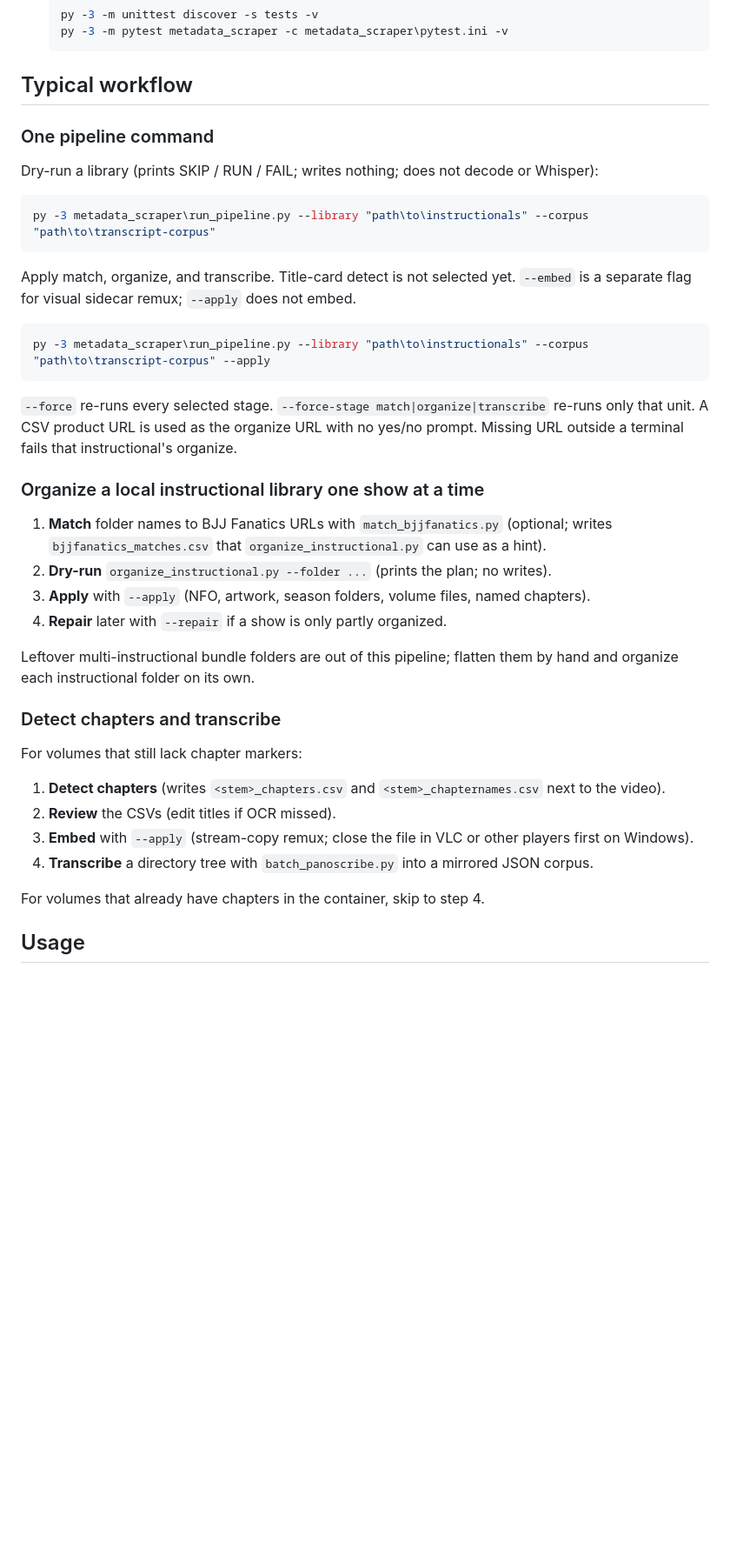
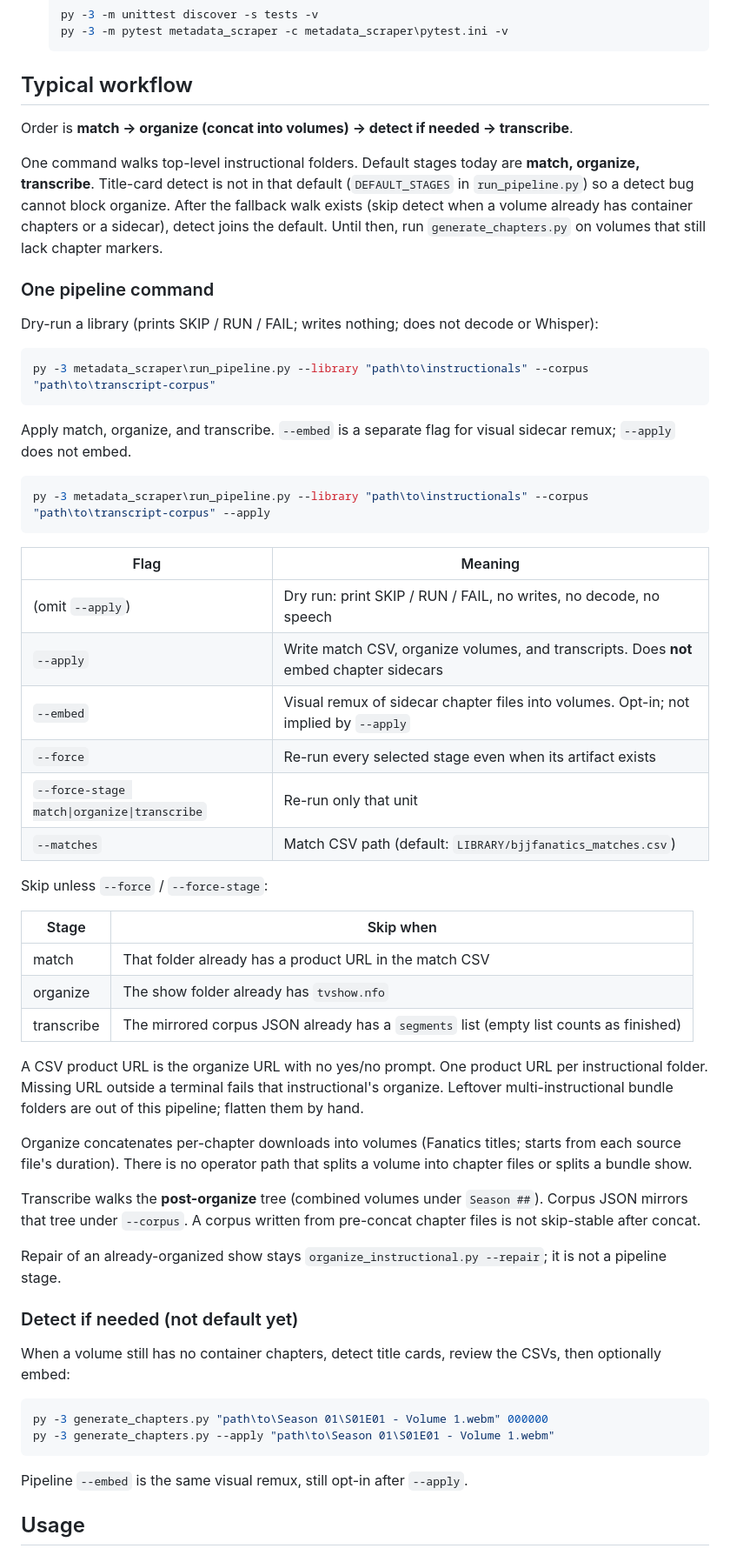
Before and after one commit to djsciman/video_transcriber_rag, a Markdown page: README.md, the part around one of its changes. Shown at 87% size. GitHub-like rendering; blank space fills up the shorter version.

````diff
--- a/README.md
+++ b/README.md
@@ -87,6 +87,10 @@ That pulls in `beautifulsoup4`, `lxml`, and `pytest`. The scraper talks to BJJ F
 
 ## Typical workflow
 
+Order is **match → organize (concat into volumes) → detect if needed → transcribe**.
+
+One command walks top-level instructional folders. Default stages today are **match, organize, transcribe**. Title-card detect is not in that default (`DEFAULT_STAGES` in `run_pipeline.py`) so a detect bug cannot block organize. After the fallback walk exists (skip detect when a volume already has container chapters or a sidecar), detect joins the default. Until then, run `generate_chapters.py` on volumes that still lack chapter markers.
+
 ### One pipeline command
 
 Dry-run a library (prints SKIP / RUN / FAIL; writes nothing; does not decode or Whisper):
@@ -95,33 +99,47 @@ Dry-run a library (prints SKIP / RUN / FAIL; writes nothing; does not decode or
 py -3 metadata_scraper\run_pipeline.py --library "path\to\instructionals" --corpus "path\to\transcript-corpus"
 ```
 
-Apply match, organize, and transcribe. Title-card detect is not selected yet. `--embed` is a separate flag for visual sidecar remux; `--apply` does not embed.
+Apply match, organize, and transcribe. `--embed` is a separate flag for visual sidecar remux; `--apply` does not embed.
 
 ```powershell
 py -3 metadata_scraper\run_pipeline.py --library "path\to\instructionals" --corpus "path\to\transcript-corpus" --apply
 ```
 
-`--force` re-runs every selected stage. `--force-stage match|organize|transcribe` re-runs only that unit. A CSV product URL is used as the organize URL with no yes/no prompt. Missing URL outside a terminal fails that instructional's organize.
+| Flag | Meaning |
+|------|---------|
+| (omit `--apply`) | Dry run: print SKIP / RUN / FAIL, no writes, no decode, no speech |
+| `--apply` | Write match CSV, organize volumes, and transcripts. Does **not** embed chapter sidecars |
+| `--embed` | Visual remux of sidecar chapter files into volumes. Opt-in; not implied by `--apply` |
+| `--force` | Re-run every selected stage even when its artifact exists |
+| `--force-stage match\|organize\|transcribe` | Re-run only that unit |
+| `--matches` | Match CSV path (default: `LIBRARY/bjjfanatics_matches.csv`) |
 
-### Organize a local instructional library one show at a time
+Skip unless `--force` / `--force-stage`:
 
-1. **Match** folder names to BJJ Fanatics URLs with `match_bjjfanatics.py` (optional; writes `bjjfanatics_matches.csv` that `organize_instructional.py` can use as a hint).
-2. **Dry-run** `organize_instructional.py --folder ...` (prints the plan; no writes).
-3. **Apply** with `--apply` (NFO, artwork, season folders, volume files, named chapters).
-4. **Repair** later with `--repair` if a show is only partly organized.
+| Stage | Skip when |
+|-------|-----------|
+| match | That folder already has a product URL in the match CSV |
+| organize | The show folder already has `tvshow.nfo` |
+| transcribe | The mirrored corpus JSON already has a `segments` list (empty list counts as finished) |
 
-Leftover multi-instructional bundle folders are out of this pipeline; flatten them by hand and organize each instructional folder on its own.
+A CSV product URL is the organize URL with no yes/no prompt. One product URL per instructional folder. Missing URL outside a terminal fails that instructional's organize. Leftover multi-instructional bundle folders are out of this pipeline; flatten them by hand.
 
-### Detect chapters and transcribe
+Organize concatenates per-chapter downloads into volumes (Fanatics titles; starts from each source file's duration). There is no operator path that splits a volume into chapter files or splits a bundle show.
 
-For volumes that still lack chapter markers:
+Transcribe walks the **post-organize** tree (combined volumes under `Season ##`). Corpus JSON mirrors that tree under `--corpus`. A corpus written from pre-concat chapter files is not skip-stable after concat.
 
-1. **Detect chapters** (writes `<stem>_chapters.csv` and `<stem>_chapternames.csv` next to the video).
-2. **Review** the CSVs (edit titles if OCR missed).
-3. **Embed** with `--apply` (stream-copy remux; close the file in VLC or other players first on Windows).
-4. **Transcribe** a directory tree with `batch_panoscribe.py` into a mirrored JSON corpus.
+Repair of an already-organized show stays `organize_instructional.py --repair`; it is not a pipeline stage.
 
-For volumes that already have chapters in the container, skip to step 4.
+### Detect if needed (not default yet)
+
+When a volume still has no container chapters, detect title cards, review the CSVs, then optionally embed:
+
+```powershell
+py -3 generate_chapters.py "path\to\Season 01\S01E01 - Volume 1.webm" 000000
+py -3 generate_chapters.py --apply "path\to\Season 01\S01E01 - Volume 1.webm"
+```
+
+Pipeline `--embed` is the same visual remux, still opt-in after `--apply`.
 
 ## Usage
 
````
Also changed, not shown: other parts of README.md (+11 -9 lines), docs/adr/0002-skip-pipeline-stage-when-artifact-exists.md (added, +21 -0 lines).
